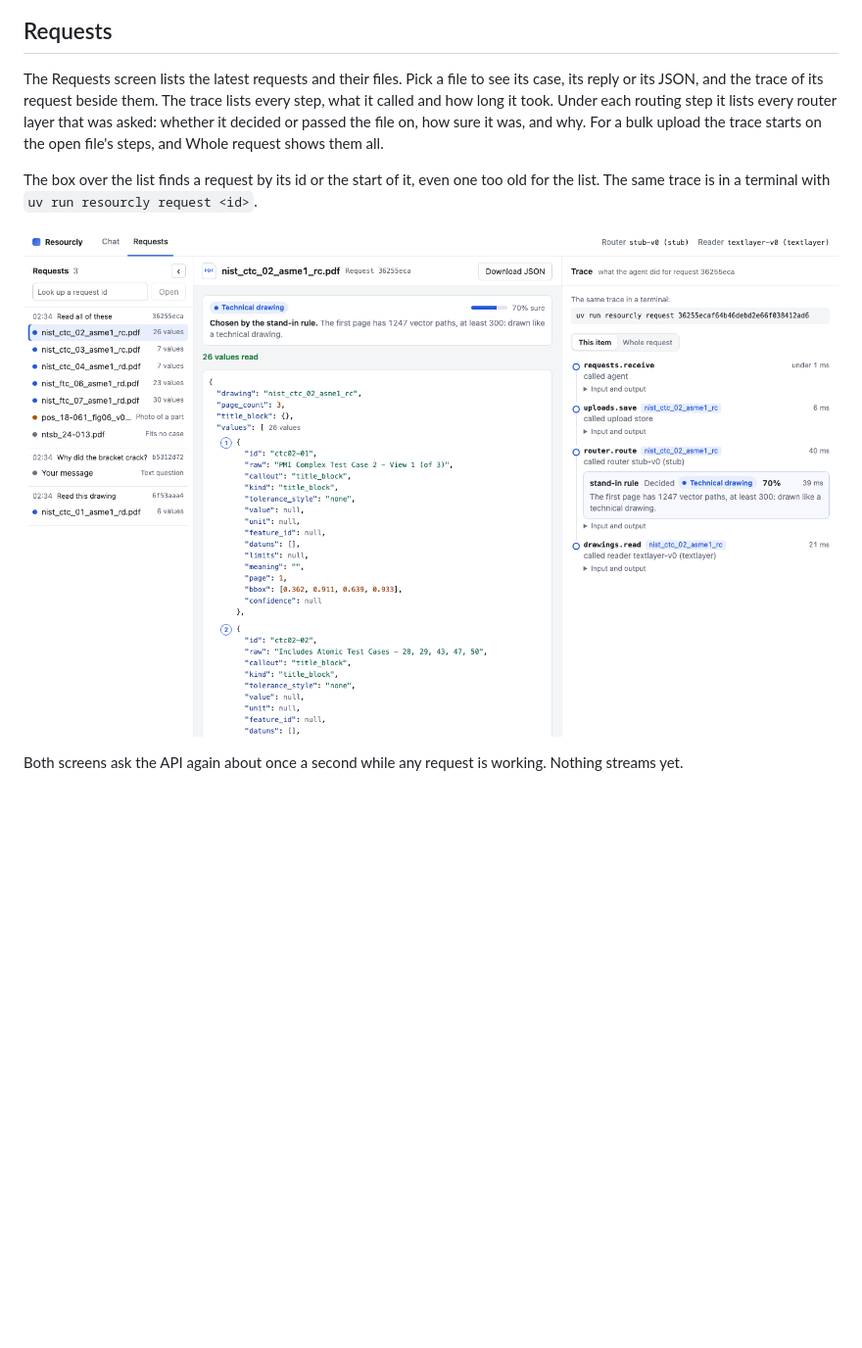
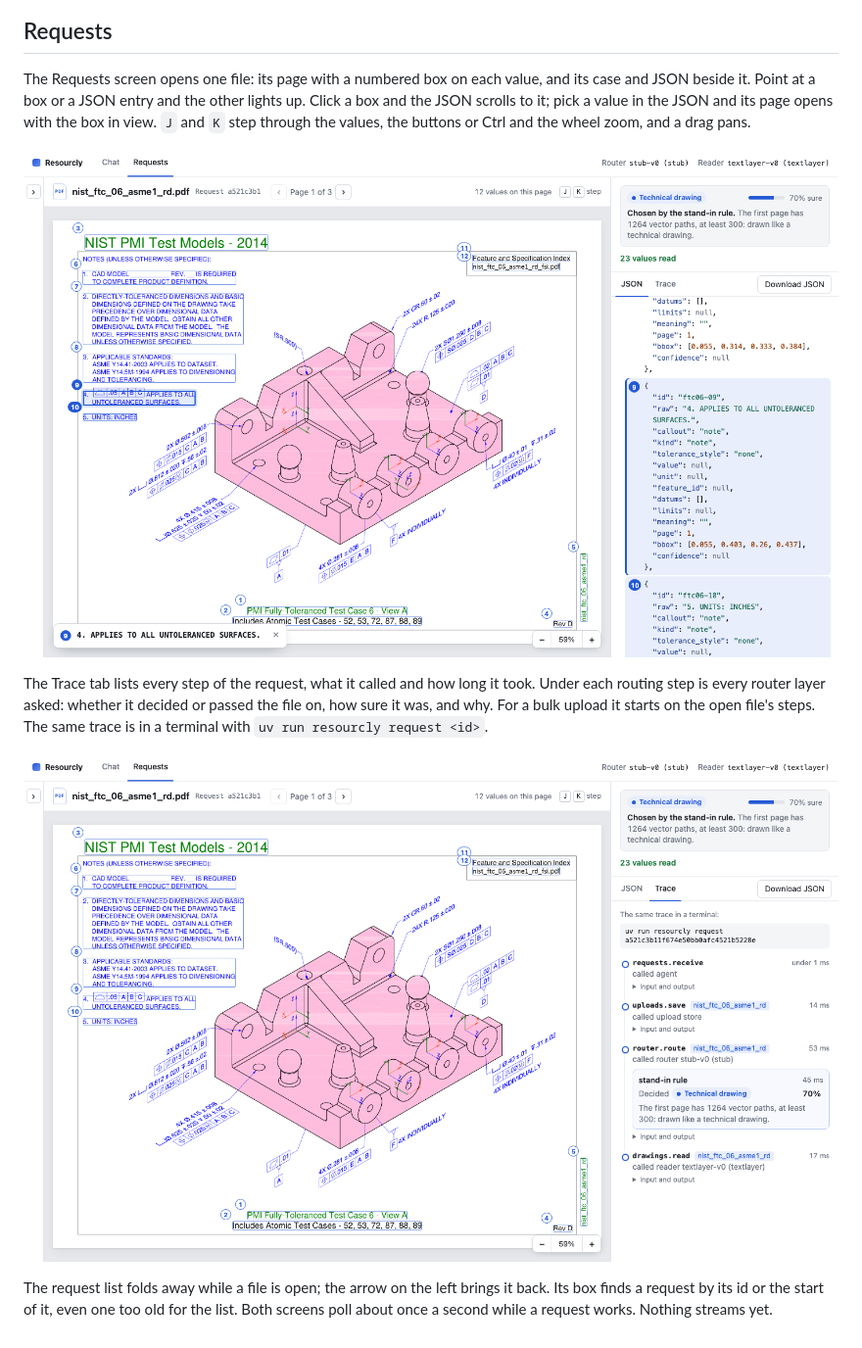
Before and after one commit to patil-pratik-87/resourcly-assignment, a Markdown page: docs/chat-ui.md, the part around one of its changes. Shown at 98% size. GitHub-like rendering; pictures changed too: docs/img/chat-ui/linked-view.png (added), docs/img/chat-ui/request-trace.png; blank space fills up the shorter version.

```diff
--- a/docs/chat-ui.md
+++ b/docs/chat-ui.md
@@ -43,16 +42,20 @@ is not available yet. A file that fits no case gets a reply that says so.
 
 ## Requests
 
-The Requests screen lists the latest requests and their files. Pick a file to see its case, its
-reply or its JSON, and the trace of its request beside them. The trace lists every step, what it
-called and how long it took. Under each routing step it lists every router layer that was asked:
-whether it decided or passed the file on, how sure it was, and why. For a bulk upload the trace
-starts on the open file's steps, and Whole request shows them all.
+The Requests screen opens one file: its page with a numbered box on each value, and its case and
+JSON beside it. Point at a box or a JSON entry and the other lights up. Click a box and the JSON
+scrolls to it; pick a value in the JSON and its page opens with the box in view. `J` and `K` step
+through the values, the buttons or Ctrl and the wheel zoom, and a drag pans.
 
-The box over the list finds a request by its id or the start of it, even one too old for the
-list. The same trace is in a terminal with `uv run resourcly request <id>`.
+![A value picked on the page, and its JSON](img/chat-ui/linked-view.png)
+
+The Trace tab lists every step of the request, what it called and how long it took. Under each
+routing step is every router layer asked: whether it decided or passed the file on, how sure it
+was, and why. For a bulk upload it starts on the open file's steps. The same trace is in a
+terminal with `uv run resourcly request <id>`.
 
 ![The trace of one file, with the router's verdict](img/chat-ui/request-trace.png)
 
-Both screens ask the API again about once a second while any request is working. Nothing streams
-yet.
+The request list folds away while a file is open; the arrow on the left brings it back. Its box
+finds a request by its id or the start of it, even one too old for the list. Both screens poll
+about once a second while a request works. Nothing streams yet.
```
Also changed, not shown: other parts of docs/chat-ui.md (+13 -14 lines), NOTES.md (+6 -5 lines), docs/img/chat-ui/bulk-upload.png, docs/img/chat-ui/chat-drawing.png.
